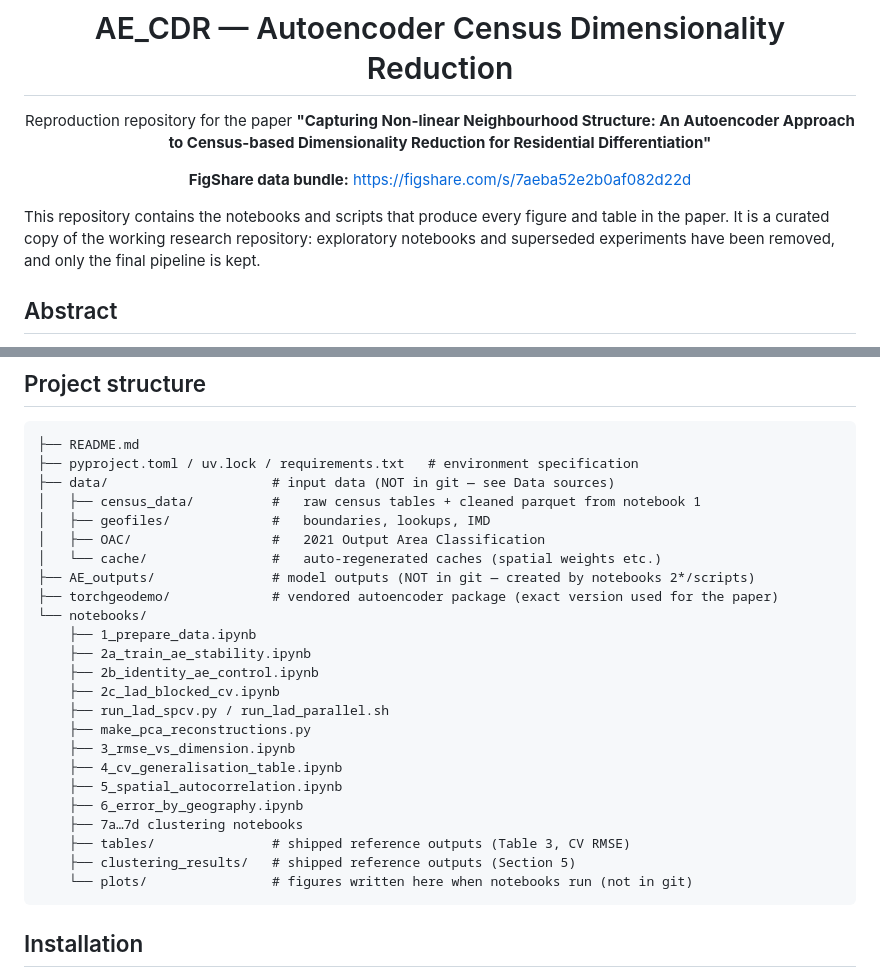
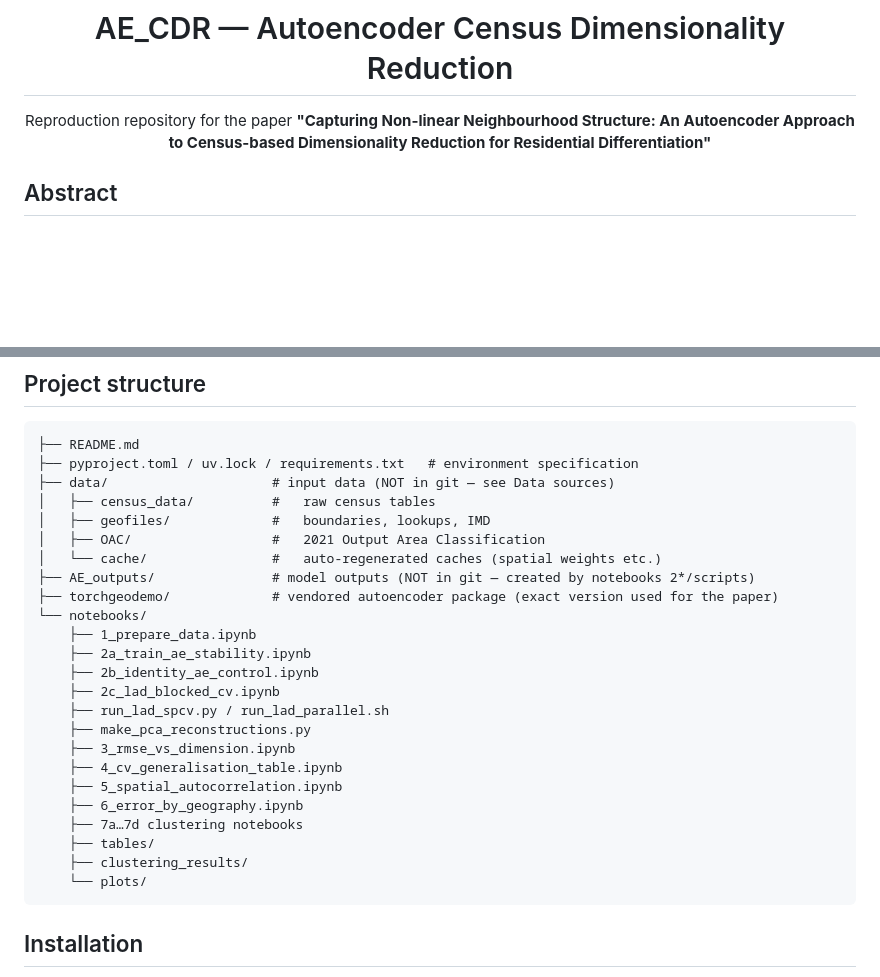
Before and after one commit to GeographicDataService/census_dimreduction_autoencoder, a Markdown page: README.md, 2 parts joined by grey strips. Drawn GitHub-style; blank space fills up the shorter version.

````diff
--- a/README.md
+++ b/README.md
@@ -5,11 +5,10 @@
 Reproduction repository for the paper
 **"Capturing Non-linear Neighbourhood Structure: An Autoencoder Approach to Census-based Dimensionality Reduction for Residential Differentiation"**
 
-**FigShare data bundle:** [https://figshare.com/s/7aeba52e2b0af082d22d](https://figshare.com/s/7aeba52e2b0af082d22d)
-
 </div>
 
-This repository contains the notebooks and scripts that produce every figure and table in the paper. It is a curated copy of the working research repository: exploratory notebooks and superseded experiments have been removed, and only the final pipeline is kept.
+
+
 
 ## Abstract
 
@@ -21,7 +20,7 @@ Dimensionality reduction is fundamental to applied spatial data analysis, conden
 ├── README.md
 ├── pyproject.toml / uv.lock / requirements.txt   # environment specification
 ├── data/                     # input data (NOT in git — see Data sources)
-│   ├── census_data/          #   raw census tables + cleaned parquet from notebook 1
+│   ├── census_data/          #   raw census tables
 │   ├── geofiles/             #   boundaries, lookups, IMD
 │   ├── OAC/                  #   2021 Output Area Classification
 │   └── cache/                #   auto-regenerated caches (spatial weights etc.)
@@ -39,9 +38,9 @@ Dimensionality reduction is fundamental to applied spatial data analysis, conden
     ├── 5_spatial_autocorrelation.ipynb
     ├── 6_error_by_geography.ipynb
     ├── 7a…7d clustering notebooks
-    ├── tables/               # shipped reference outputs (Table 3, CV RMSE)
-    ├── clustering_results/   # shipped reference outputs (Section 5)
-    └── plots/                # figures written here when notebooks run (not in git)
+    ├── tables/
+    ├── clustering_results/
+    └── plots/
 ```
 
 ## Installation
````
Also changed, not shown: other parts of README.md (+22 -34 lines).
